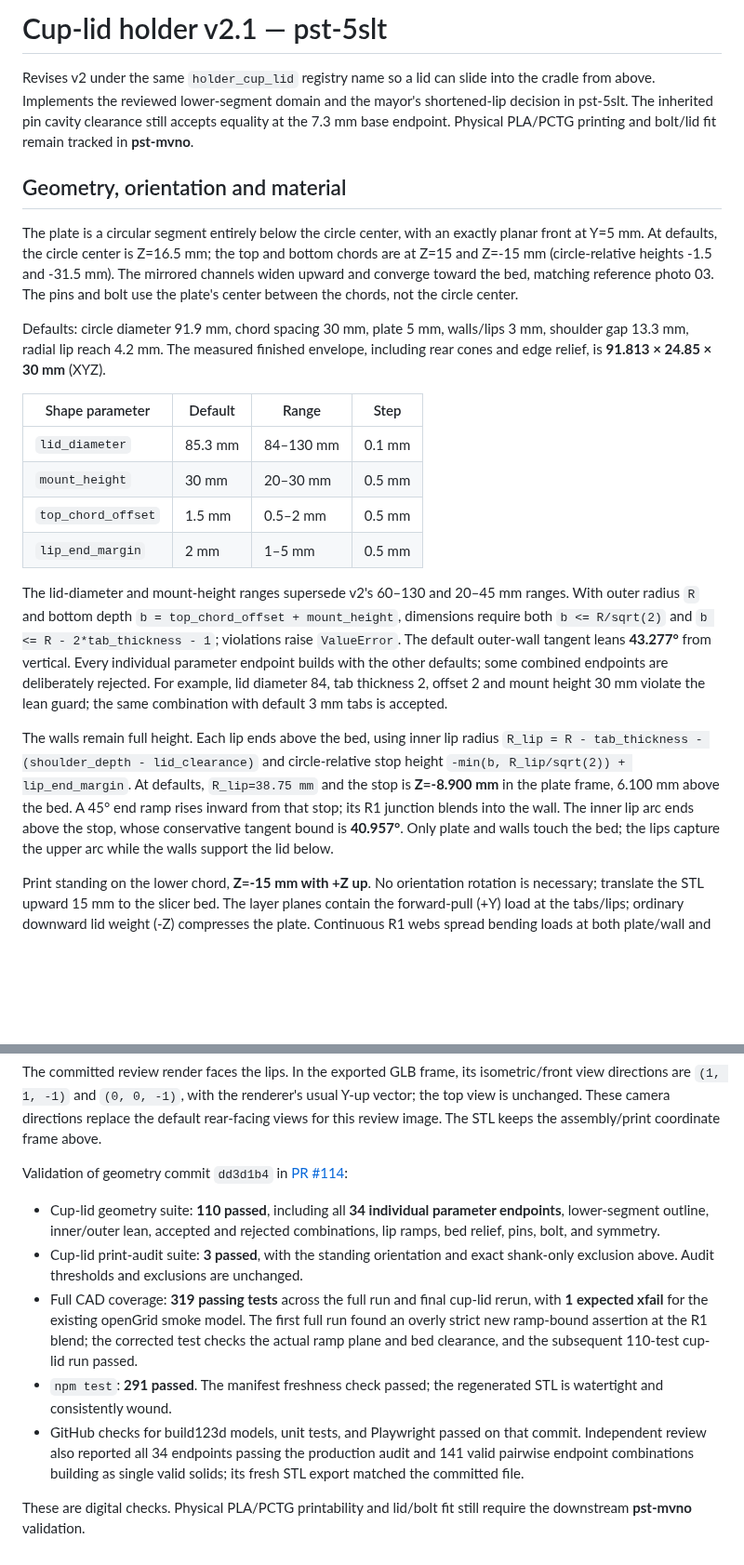
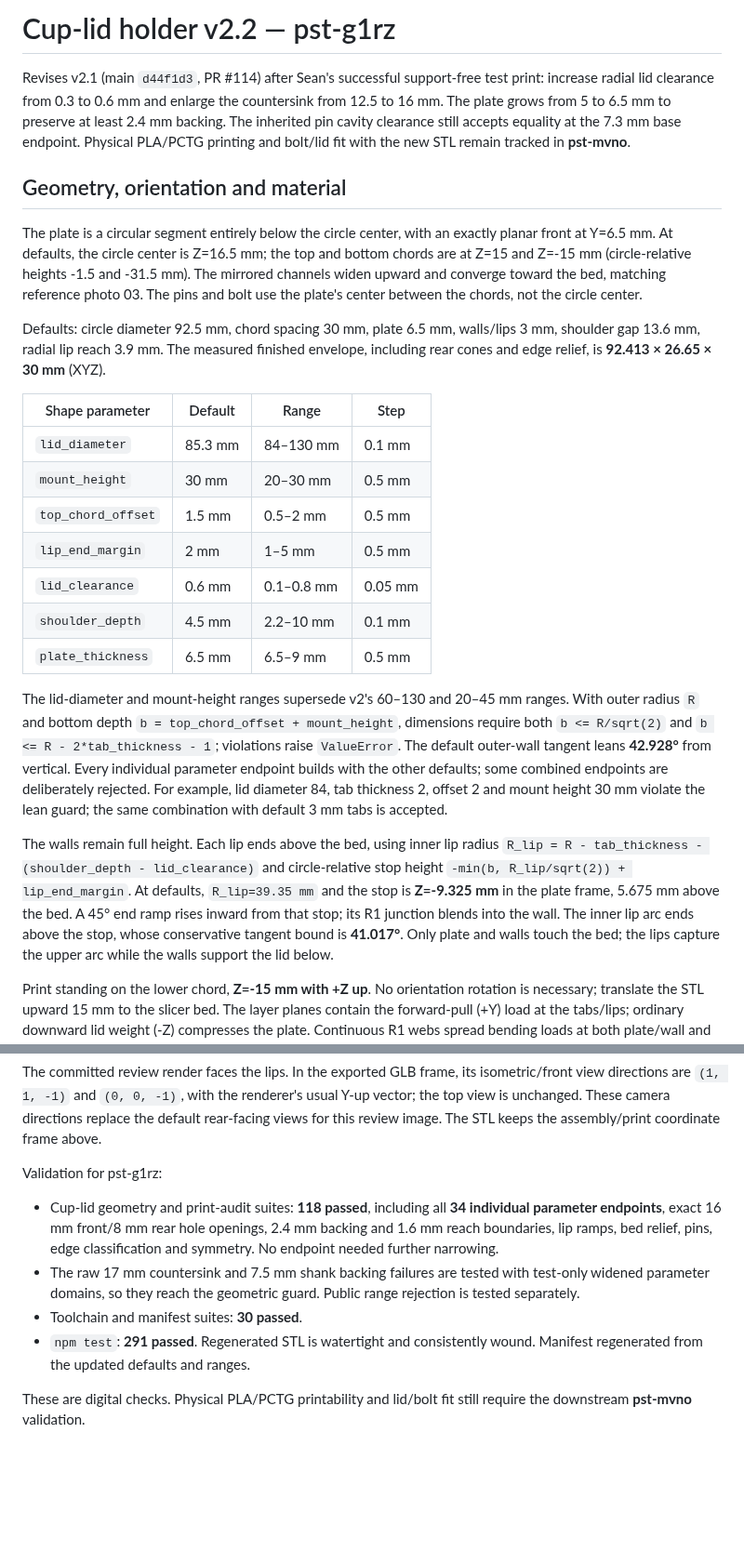
Before and after one commit to SeanOC/stuff, a Markdown page: build123d/docs/cup-lid-validation.md, 2 parts joined by grey strips. Shown at 93% size. Drawn GitHub-style; blank space fills up the shorter version.

Commit message:
pst-g1rz: loosen cup-lid fit and enlarge countersink (#115)
🤖 Generated with [Claude Code](https://claude.com/claude-code)

Co-authored-by: Claude <noreply@anthropic.com>

```diff
--- a/build123d/docs/cup-lid-validation.md
+++ b/build123d/docs/cup-lid-validation.md
@@ -1,24 +1,25 @@
-# Cup-lid holder v2.1 — pst-5slt
+# Cup-lid holder v2.2 — pst-g1rz
 
-Revises v2 under the same `holder_cup_lid` registry name so a lid can slide
-into the cradle from above. Implements the reviewed lower-segment domain
-and the mayor's shortened-lip decision in pst-5slt. The inherited pin cavity
-clearance still accepts equality at the 7.3 mm base endpoint.
-Physical PLA/PCTG printing and bolt/lid fit remain tracked in **pst-mvno**.
+Revises v2.1 (main `d44f1d3`, PR #114) after Sean's successful support-free
+test print: increase radial lid clearance from 0.3 to 0.6 mm and enlarge
+the countersink from 12.5 to 16 mm. The plate grows from 5 to 6.5 mm to
+preserve at least 2.4 mm backing. The inherited pin cavity clearance still
+accepts equality at the 7.3 mm base endpoint. Physical PLA/PCTG printing and
+bolt/lid fit with the new STL remain tracked in **pst-mvno**.
 
 ## Geometry, orientation and material
 
 The plate is a circular segment entirely below the circle center, with an
-exactly planar front at Y=5 mm. At defaults, the circle center is Z=16.5 mm;
+exactly planar front at Y=6.5 mm. At defaults, the circle center is Z=16.5 mm;
 the top and bottom chords are at Z=15 and Z=-15 mm (circle-relative heights
 -1.5 and -31.5 mm). The mirrored channels widen upward and converge toward
 the bed, matching reference photo 03. The pins and bolt use the plate's
 center between the chords, not the circle center.
 
-Defaults: circle diameter 91.9 mm, chord spacing 30 mm, plate 5 mm,
-walls/lips 3 mm, shoulder gap 13.3 mm, radial lip reach 4.2 mm. The measured
+Defaults: circle diameter 92.5 mm, chord spacing 30 mm, plate 6.5 mm,
+walls/lips 3 mm, shoulder gap 13.6 mm, radial lip reach 3.9 mm. The measured
 finished envelope, including rear cones and edge relief, is
-**91.813 × 24.85 × 30 mm** (XYZ).
+**92.413 × 26.65 × 30 mm** (XYZ).
 
 | Shape parameter | Default | Range | Step |
 | --- | --- | --- | --- |
@@ -26,12 +27,15 @@ finished envelope, including rear cones and edge relief, is
 | `mount_height` | 30 mm | 20–30 mm | 0.5 mm |
 | `top_chord_offset` | 1.5 mm | 0.5–2 mm | 0.5 mm |
 | `lip_end_margin` | 2 mm | 1–5 mm | 0.5 mm |
+| `lid_clearance` | 0.6 mm | 0.1–0.8 mm | 0.05 mm |
+| `shoulder_depth` | 4.5 mm | 2.2–10 mm | 0.1 mm |
+| `plate_thickness` | 6.5 mm | 6.5–9 mm | 0.5 mm |
 
 The lid-diameter and mount-height ranges supersede v2's 60–130 and 20–45 mm
 ranges. With outer radius `R` and bottom depth
 `b = top_chord_offset + mount_height`, dimensions require both
 `b <= R/sqrt(2)` and `b <= R - 2*tab_thickness - 1`; violations raise
-`ValueError`. The default outer-wall tangent leans **43.277°** from vertical.
+`ValueError`. The default outer-wall tangent leans **42.928°** from vertical.
 Every individual parameter endpoint builds with the other defaults; some
 combined endpoints are deliberately rejected. For example, lid diameter 84,
 tab thickness 2, offset 2 and mount height 30 mm violate the lean guard;
@@ -40,10 +44,10 @@ the same combination with default 3 mm tabs is accepted.
 The walls remain full height. Each lip ends above the bed, using inner lip
 radius `R_lip = R - tab_thickness - (shoulder_depth - lid_clearance)` and
 circle-relative stop height `-min(b, R_lip/sqrt(2)) + lip_end_margin`.
-At defaults, `R_lip=38.75 mm` and the stop is **Z=-8.900 mm** in the plate
-frame, 6.100 mm above the bed. A 45° end ramp rises inward from that stop;
+At defaults, `R_lip=39.35 mm` and the stop is **Z=-9.325 mm** in the plate
+frame, 5.675 mm above the bed. A 45° end ramp rises inward from that stop;
 its R1 junction blends into the wall. The inner lip arc ends above the stop,
-whose conservative tangent bound is **40.957°**. Only plate and walls touch
+whose conservative tangent bound is **41.017°**. Only plate and walls touch
 the bed; the lips capture the upper arc while the walls support the lid below.
 
 Print standing on the lower chord, **Z=-15 mm with +Z up**. No orientation
@@ -158,24 +166,18 @@ the renderer's usual Y-up vector; the top view is unchanged. These camera
 directions replace the default rear-facing views for this review image.
 The STL keeps the assembly/print coordinate frame above.
 
-Validation of geometry commit `dd3d1b4` in [PR #114](https://github.com/SeanOC/stuff/pull/114):
+Validation for pst-g1rz:
 
-- Cup-lid geometry suite: **110 passed**, including all **34 individual
-  parameter endpoints**, lower-segment outline, inner/outer lean, accepted
-  and rejected combinations, lip ramps, bed relief, pins, bolt, and symmetry.
-- Cup-lid print-audit suite: **3 passed**, with the standing orientation and
-  exact shank-only exclusion above. Audit thresholds and exclusions are unchanged.
-- Full CAD coverage: **319 passing tests** across the full run and final
-  cup-lid rerun, with **1 expected xfail** for the existing openGrid smoke
-  model. The first full run found an overly strict new ramp-bound assertion
-  at the R1 blend; the corrected test checks the actual ramp plane and bed
-  clearance, and the subsequent 110-test cup-lid run passed.
-- `npm test`: **291 passed**. The manifest freshness check passed; the
-  regenerated STL is watertight and consistently wound.
-- GitHub checks for build123d models, unit tests, and Playwright passed on
-  that commit. Independent review also reported all 34 endpoints passing
-  the production audit and 141 valid pairwise endpoint combinations building
-  as single valid solids; its fresh STL export matched the committed file.
+- Cup-lid geometry and print-audit suites: **118 passed**, including all
+  **34 individual parameter endpoints**, exact 16 mm front/8 mm rear hole
+  openings, 2.4 mm backing and 1.6 mm reach boundaries, lip ramps, bed relief,
+  pins, edge classification and symmetry. No endpoint needed further narrowing.
+- The raw 17 mm countersink and 7.5 mm shank backing failures are tested
+  with test-only widened parameter domains, so they reach the geometric
+  guard. Public range rejection is tested separately.
+- Toolchain and manifest suites: **30 passed**.
+- `npm test`: **291 passed**. Regenerated STL is watertight and consistently
+  wound. Manifest regenerated from the updated defaults and ranges.
 
 These are digital checks. Physical PLA/PCTG printability and lid/bolt fit
 still require the downstream **pst-mvno** validation.
```
Also changed, not shown: other parts of build123d/docs/cup-lid-validation.md (+15 -11 lines), build123d/docs/renders/holder_cup_lid.png, 4 other files.
